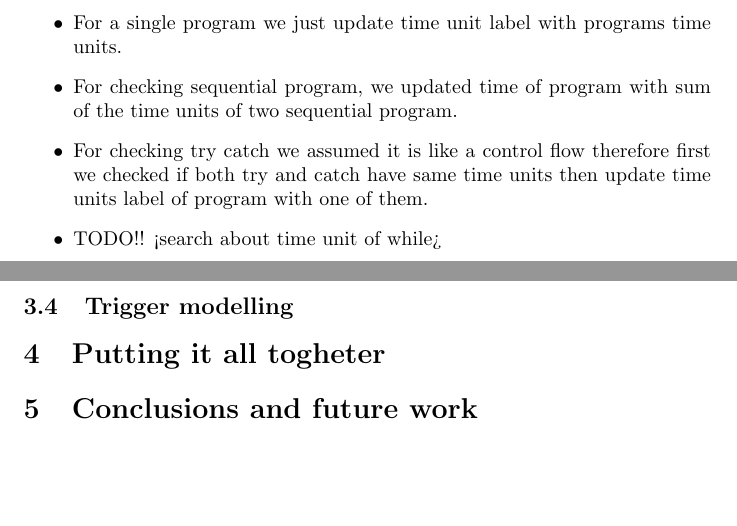
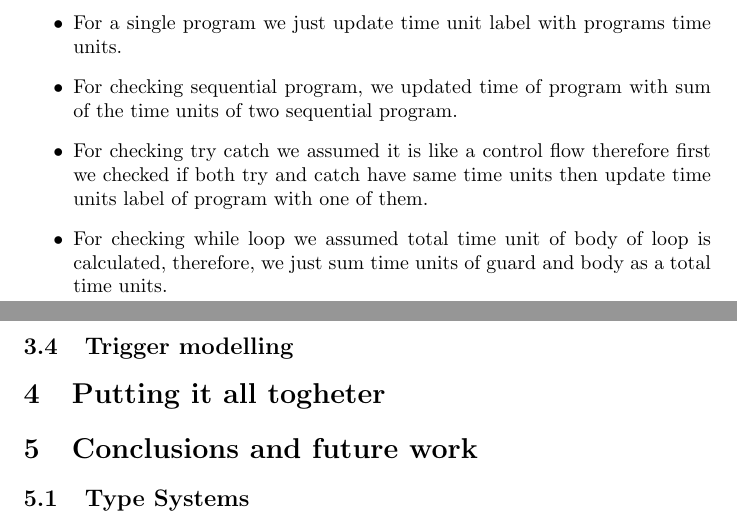
Before and after one commit to laurab1/FogFaas, a LaTeX document (Report/DraftNotes.tex, which reads Report/sections/conclusions.tex, Report/sections/subsections/type_system.tex): two parts of pages 2 and 3 of 3, joined at a grey line, cut so that both start at the same text, the shorter picture padded with empty space. The pictures show the PDF file Report/DraftNotes.pdf that the author committed with the source.

Commit message:
Presentation of Type System added

```diff
--- a/Report/sections/conclusions.tex
+++ b/Report/sections/conclusions.tex
@@ -1,7 +1,8 @@
 \documentclass[../DraftNotes.tex]{subfiles}
 
 \begin{document}
-
+\subsection{Type Systems}
+We consider covert channel that is
 
 
 \end{document}
--- a/Report/sections/subsections/type_system.tex
+++ b/Report/sections/subsections/type_system.tex
@@ -14,7 +14,7 @@ In representation of type system, we added time units variable to predicator, th
 	\item For a single program we just update time unit label with programs time units.
 	\item For checking sequential program, we updated time of program with sum of the time units of two sequential program.
 	\item For checking try catch we assumed it is like a control flow therefore first we checked if both try and catch have same time units then update time units label of program with one of them.
-	\item TODO!! <search about time unit of while>
+	\item For checking while loop we assumed total time unit of body of loop is calculated, therefore, we just sum time units of guard and body as a total time units.
 \end{itemize}
 
 
```
Also changed, not shown: Report/DraftNotes.pdf, 4 other files.
